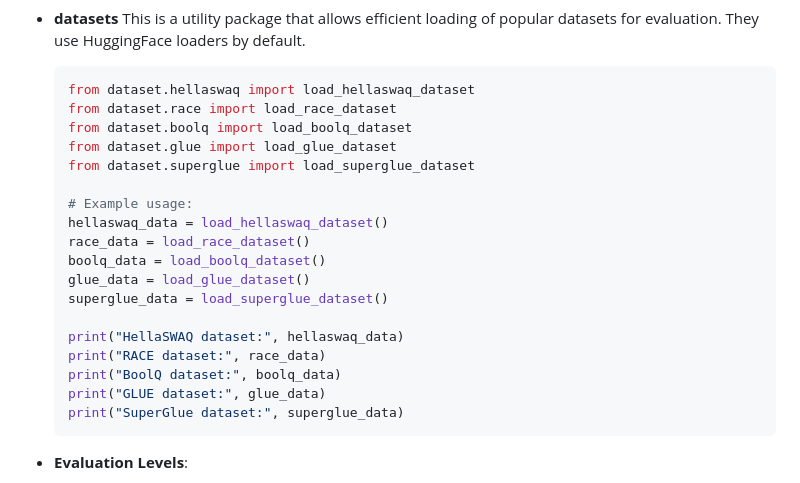
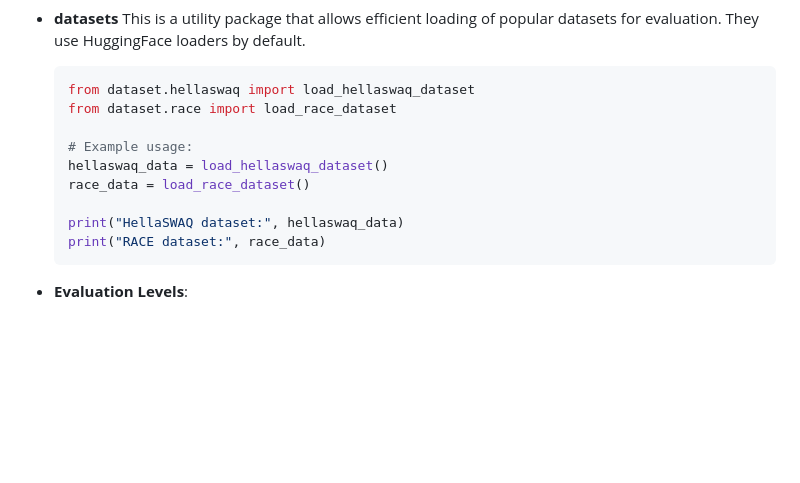
Before and after one commit to FormulaMonks/llm-benchmarker-suite, a Markdown page: README.md, the part around the change. GitHub-like rendering; blank space fills up the shorter version.

Commit message:
unnecessary data removal

````diff
--- a/README.md
+++ b/README.md
@@ -96,22 +96,13 @@ python opencompass/run.py configs/eval_demo.py -w outputs/demo
   ```python
   from dataset.hellaswaq import load_hellaswaq_dataset
   from dataset.race import load_race_dataset
-  from dataset.boolq import load_boolq_dataset
-  from dataset.glue import load_glue_dataset
-  from dataset.superglue import load_superglue_dataset
 
   # Example usage:
   hellaswaq_data = load_hellaswaq_dataset()
   race_data = load_race_dataset()
-  boolq_data = load_boolq_dataset()
-  glue_data = load_glue_dataset()
-  superglue_data = load_superglue_dataset()
 
   print("HellaSWAQ dataset:", hellaswaq_data)
   print("RACE dataset:", race_data)
-  print("BoolQ dataset:", boolq_data)
-  print("GLUE dataset:", glue_data)
-  print("SuperGlue dataset:", superglue_data)
   ```
 
 - **Evaluation Levels**:
````
